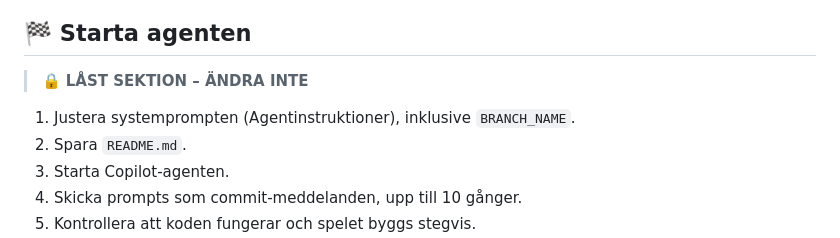
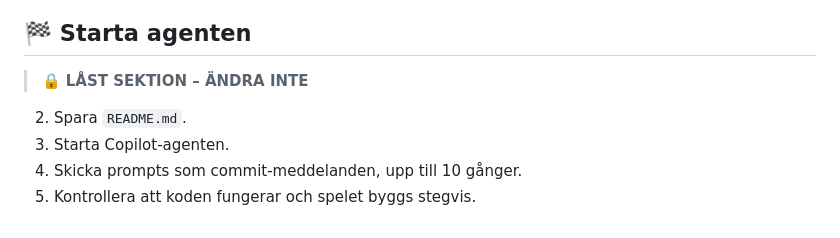
Before and after one commit to Vitec-Energy-AB/GameJamMC, a Markdown page: README.md, the part around the change. GitHub-like rendering.

```diff
--- a/README.md
+++ b/README.md
@@ -463,7 +463,7 @@ Lägg till en spelare som kan hoppa och röra sig åt vänster och höger.
 
 > 🔒 **LÅST SEKTION – ÄNDRA INTE**
 
-1. Justera systemprompten (Agentinstruktioner), inklusive `BRANCH_NAME`.
+
 2. Spara `README.md`.
 3. Starta Copilot-agenten.
 4. Skicka prompts som commit-meddelanden, upp till 10 gånger.
```
